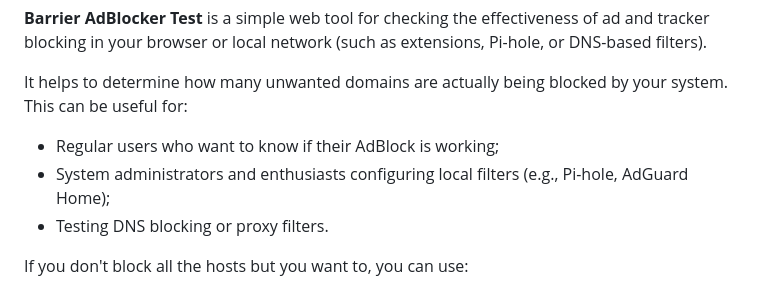
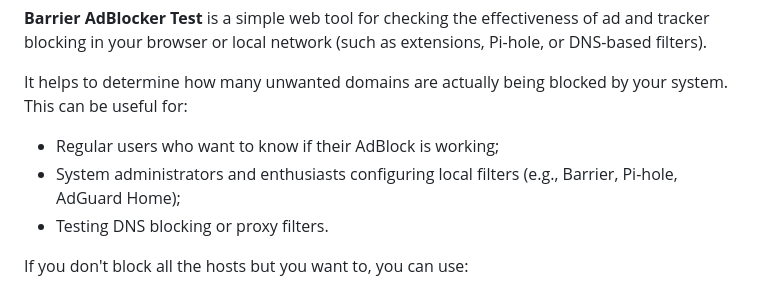
Before and after one commit to ilalutovinov/Barrier-AdBlocker-Test, a Markdown page: README.md, the part around the change. GitHub-like rendering.

```diff
--- a/README.md
+++ b/README.md
@@ -17,7 +17,7 @@
 It helps to determine how many unwanted domains are actually being blocked by your system. This can be useful for:
 
 - Regular users who want to know if their AdBlock is working;
-- System administrators and enthusiasts configuring local filters (e.g., Pi-hole, AdGuard Home);
+- System administrators and enthusiasts configuring local filters (e.g., Barrier, Pi-hole, AdGuard Home);
 - Testing DNS blocking or proxy filters.
 
 If you don't block all the hosts but you want to, you can use:
```
